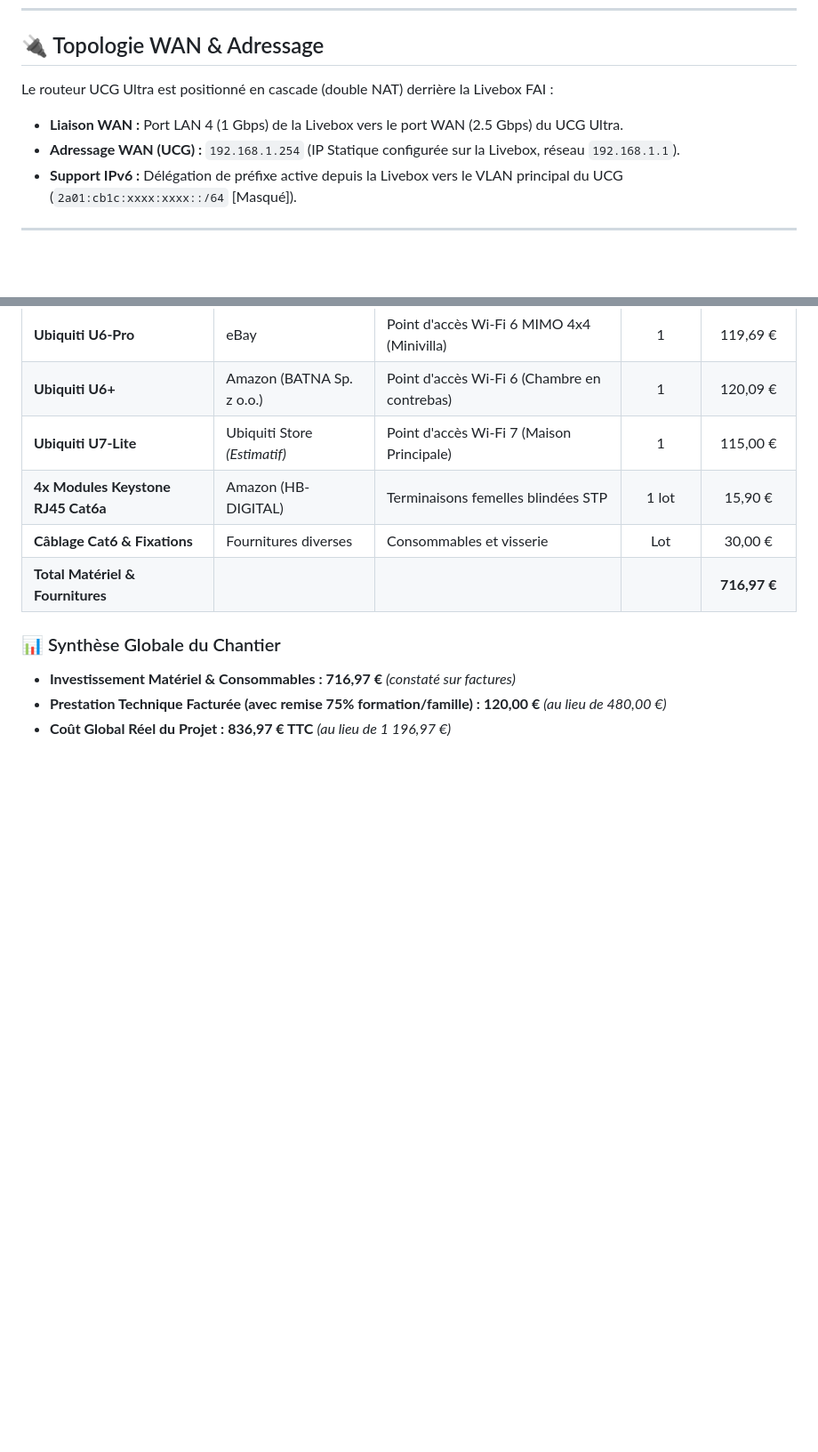
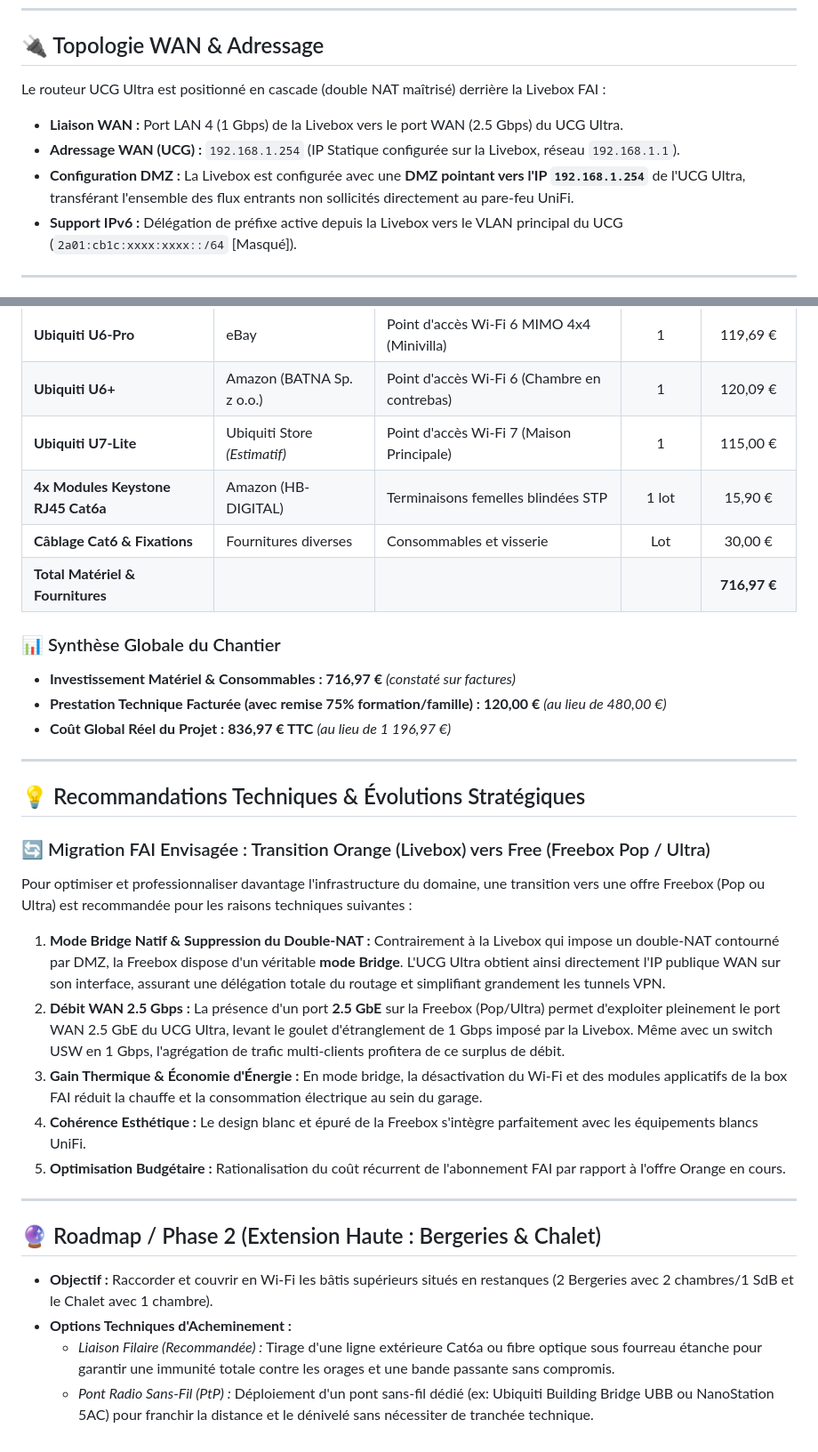
Before and after one commit to TucoPF/Homelab-Portfolio, a Markdown page: 2_Deployments_and_Projects/11_ViaMare_Unifi_Deployment.md, 2 parts joined by grey strips. Shown at 89% size. Drawn GitHub-style; blank space fills up the shorter version.

Commit message:
docs: add Livebox DMZ note, ISP migration recommendations and Phase 2 roadmap

```diff
--- a/2_Deployments_and_Projects/11_ViaMare_Unifi_Deployment.md
+++ b/2_Deployments_and_Projects/11_ViaMare_Unifi_Deployment.md
@@ -35,9 +35,10 @@ Déploiement complet d'une infrastructure réseau et Wi-Fi basée sur l'écosyst
 ---
 
 ## 🔌 Topologie WAN & Adressage
-Le routeur UCG Ultra est positionné en cascade (double NAT) derrière la Livebox FAI :
+Le routeur UCG Ultra est positionné en cascade (double NAT maîtrisé) derrière la Livebox FAI :
 * **Liaison WAN :** Port LAN 4 (1 Gbps) de la Livebox vers le port WAN (2.5 Gbps) du UCG Ultra.
 * **Adressage WAN (UCG) :** `192.168.1.254` (IP Statique configurée sur la Livebox, réseau `192.168.1.1`).
+* **Configuration DMZ :** La Livebox est configurée avec une **DMZ pointant vers l'IP `192.168.1.254`** de l'UCG Ultra, transférant l'ensemble des flux entrants non sollicités directement au pare-feu UniFi.
 * **Support IPv6 :** Délégation de préfixe active depuis la Livebox vers le VLAN principal du UCG (`2a01:cb1c:xxxx:xxxx::/64` [Masqué]).
 
 ---
@@ -131,3 +132,23 @@ Le paramétrage des canaux et des largeurs de bande a été calibré pour concil
 * **Investissement Matériel & Consommables :** **716,97 €** *(constaté sur factures)*
 * **Prestation Technique Facturée (avec remise 75% formation/famille) :** **120,00 €** *(au lieu de 480,00 €)*
 * **Coût Global Réel du Projet :** **836,97 € TTC** *(au lieu de 1 196,97 €)*
+
+---
+
+## 💡 Recommandations Techniques & Évolutions Stratégiques
+
+### 🔄 Migration FAI Envisagée : Transition Orange (Livebox) vers Free (Freebox Pop / Ultra)
+Pour optimiser et professionnaliser davantage l'infrastructure du domaine, une transition vers une offre Freebox (Pop ou Ultra) est recommandée pour les raisons techniques suivantes :
+1. **Mode Bridge Natif & Suppression du Double-NAT :** Contrairement à la Livebox qui impose un double-NAT contourné par DMZ, la Freebox dispose d'un véritable **mode Bridge**. L'UCG Ultra obtient ainsi directement l'IP publique WAN sur son interface, assurant une délégation totale du routage et simplifiant grandement les tunnels VPN.
+2. **Débit WAN 2.5 Gbps :** La présence d'un port **2.5 GbE** sur la Freebox (Pop/Ultra) permet d'exploiter pleinement le port WAN 2.5 GbE du UCG Ultra, levant le goulet d'étranglement de 1 Gbps imposé par la Livebox. Même avec un switch USW en 1 Gbps, l'agrégation de trafic multi-clients profitera de ce surplus de débit.
+3. **Gain Thermique & Économie d'Énergie :** En mode bridge, la désactivation du Wi-Fi et des modules applicatifs de la box FAI réduit la chauffe et la consommation électrique au sein du garage.
+4. **Cohérence Esthétique :** Le design blanc et épuré de la Freebox s'intègre parfaitement avec les équipements blancs UniFi.
+5. **Optimisation Budgétaire :** Rationalisation du coût récurrent de l'abonnement FAI par rapport à l'offre Orange en cours.
+
+---
+
+## 🔮 Roadmap / Phase 2 (Extension Haute : Bergeries & Chalet)
+* **Objectif :** Raccorder et couvrir en Wi-Fi les bâtis supérieurs situés en restanques (2 Bergeries avec 2 chambres/1 SdB et le Chalet avec 1 chambre).
+* **Options Techniques d'Acheminement :**
+  * *Liaison Filaire (Recommandée) :* Tirage d'une ligne extérieure Cat6a ou fibre optique sous fourreau étanche pour garantir une immunité totale contre les orages et une bande passante sans compromis.
+  * *Pont Radio Sans-Fil (PtP) :* Déploiement d'un pont sans-fil dédié (ex: Ubiquiti Building Bridge UBB ou NanoStation 5AC) pour franchir la distance et le dénivelé sans nécessiter de tranchée technique.
```
